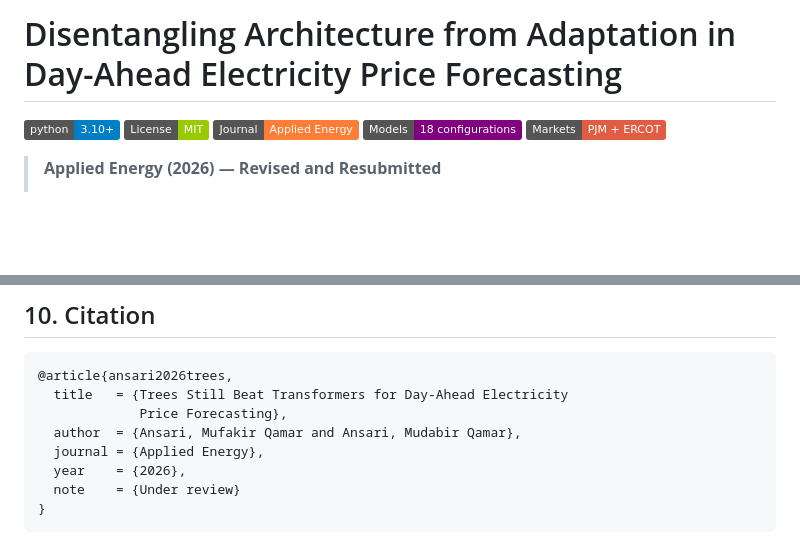
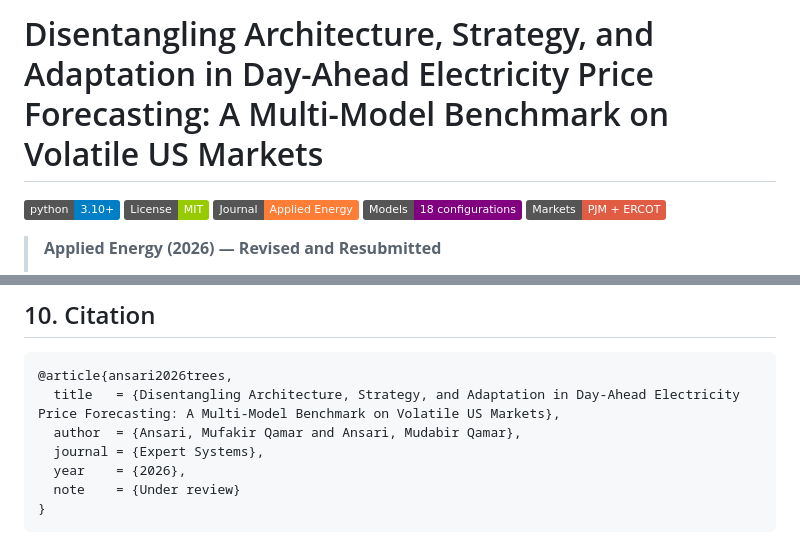
Before and after one commit to MufakirAnsari/Energy-Cost-Prediction, a Markdown page: README.md, 2 parts joined by grey strips. Rendered like a GitHub page; badges without logos; blank space fills up the shorter version.

Commit message:
Revise title and citation in README.md
Updated the title and citation details in the README.

````diff
--- a/README.md
+++ b/README.md
@@ -1,4 +1,4 @@
-# Disentangling Architecture from Adaptation in Day-Ahead Electricity Price Forecasting
+# Disentangling Architecture, Strategy, and Adaptation in Day-Ahead Electricity Price Forecasting: A Multi-Model Benchmark on Volatile US Markets
 
 [![Python 3.10+](https://img.shields.io/badge/python-3.10%2B-blue.svg)](https://python.org)
 [![License: MIT](https://img.shields.io/badge/License-MIT-green.svg)](LICENSE)
@@ -430,10 +430,9 @@ Full pinned versions → [`requirements.txt`](requirements.txt)
 
 ```bibtex
 @article{ansari2026trees,
-  title   = {Trees Still Beat Transformers for Day-Ahead Electricity
-             Price Forecasting},
+  title   = {Disentangling Architecture, Strategy, and Adaptation in Day-Ahead Electricity Price Forecasting: A Multi-Model Benchmark on Volatile US Markets},
   author  = {Ansari, Mufakir Qamar and Ansari, Mudabir Qamar},
-  journal = {Applied Energy},
+  journal = {Expert Systems},
   year    = {2026},
   note    = {Under review}
 }
````
